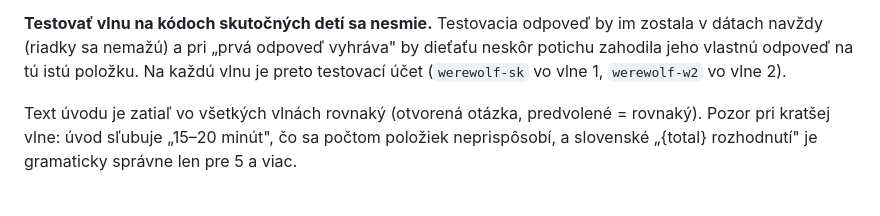
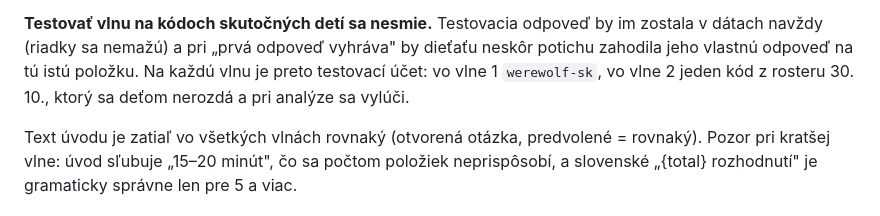
Before and after one commit to matuskurian/behavioural-instrument, a Markdown page: README.md, the part around the change. Drawn GitHub-style.

Commit message:
README: wave-2 testing uses a withheld code from the 30.10 roster
No separate test account; one of the 30 codes is kept back from the children, used for testing, and excluded at analysis.

Co-Authored-By: Claude Opus 5.5 <noreply@anthropic.com>

```diff
--- a/README.md
+++ b/README.md
@@ -394,8 +394,8 @@ id v pôvodnom poradí; poradia detí sa tým nezmenili (overené).
 **Testovať vlnu na kódoch skutočných detí sa nesmie.** Testovacia odpoveď by im
 zostala v dátach navždy (riadky sa nemažú) a pri „prvá odpoveď vyhráva" by
 dieťaťu neskôr potichu zahodila jeho vlastnú odpoveď na tú istú položku. Na
-každú vlnu je preto testovací účet (`werewolf-sk` vo vlne 1, `werewolf-w2`
-vo vlne 2).
+každú vlnu je preto testovací účet: vo vlne 1 `werewolf-sk`, vo vlne 2 jeden
+kód z rosteru 30. 10., ktorý sa deťom nerozdá a pri analýze sa vylúči.
 
 Text úvodu je zatiaľ vo všetkých vlnách rovnaký (otvorená otázka, predvolené =
 rovnaký). Pozor pri kratšej vlne: úvod sľubuje „15–20 minút", čo sa počtom
```
